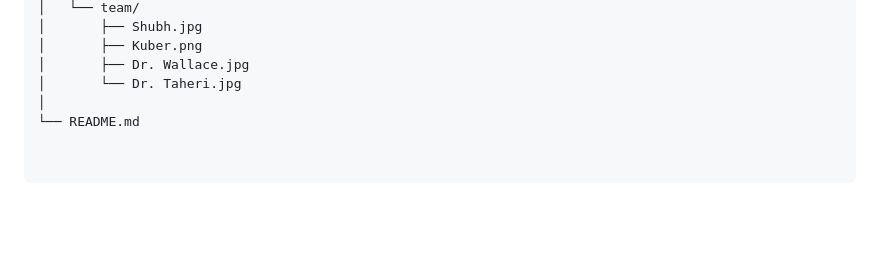
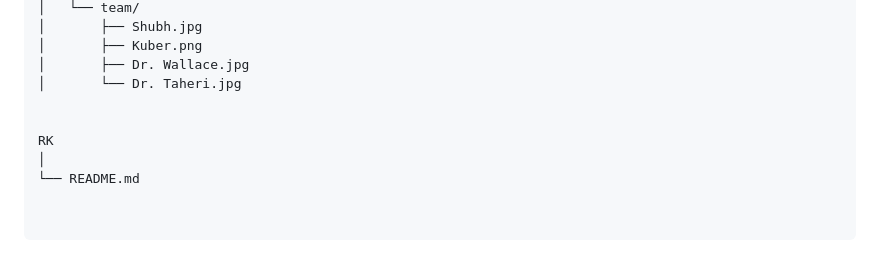
Before and after one commit to LegumeHub/Chickpea-Genomics-Atlas, a Markdown page: README.md, the part around the change. Rendered like a GitHub page; blank space fills up the shorter version.

```diff
--- a/README.md
+++ b/README.md
@@ -173,5 +173,8 @@ Chickpea-Gene-Expression-Atlas/
 │       ├── Kuber.png
 │       ├── Dr. Wallace.jpg
 │       └── Dr. Taheri.jpg
+
+
+RK
 │
 └── README.md
```
